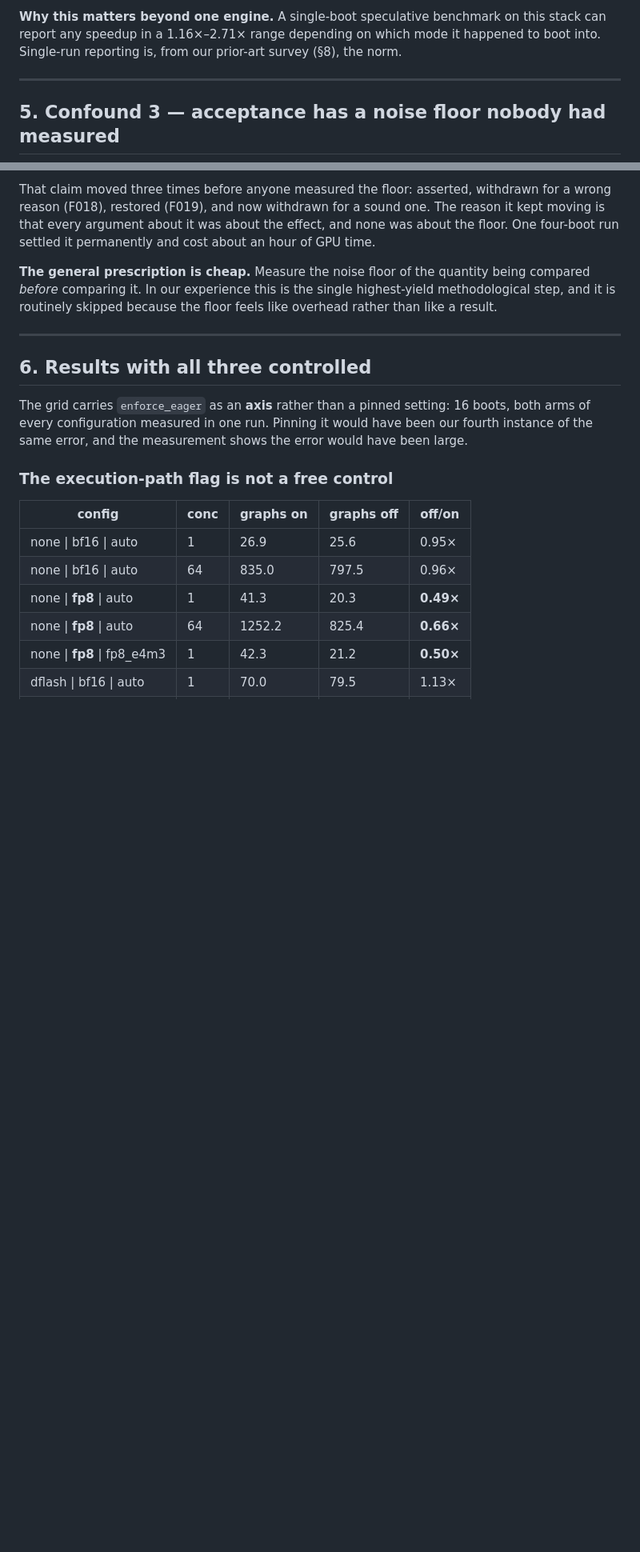
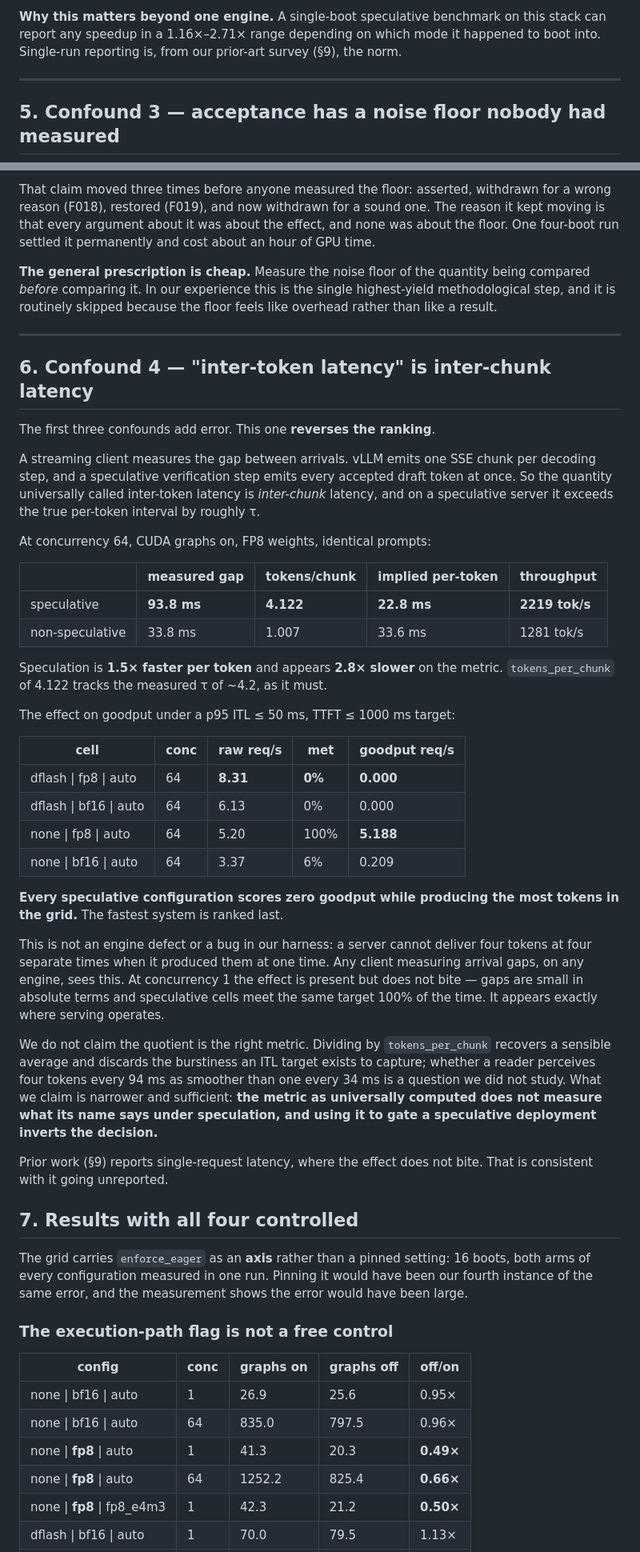
Before and after one commit to akshathtiwari/spec-fp8-study, a Markdown page: paper/draft.md, 2 parts joined by grey strips. Shown at 80% size. GitHub-like rendering; blank space fills up the shorter version.

```diff
--- a/paper/draft.md
+++ b/paper/draft.md
@@ -228,7 +243,7 @@ unsupported on SM89 — a compatibility claim, and a false one.
 **Why this matters beyond one engine.** A single-boot speculative benchmark
 on this stack can report any speedup in a 1.16×–2.71× range depending on
 which mode it happened to boot into. Single-run reporting is, from our
-prior-art survey (§8), the norm.
+prior-art survey (§9), the norm.
 
 ---
 
@@ -264,7 +279,58 @@ because the floor feels like overhead rather than like a result.
 
 ---
 
-## 6. Results with all three controlled
+## 6. Confound 4 — "inter-token latency" is inter-chunk latency
+
+The first three confounds add error. This one **reverses the ranking**.
+
+A streaming client measures the gap between arrivals. vLLM emits one SSE
+chunk per decoding step, and a speculative verification step emits every
+accepted draft token at once. So the quantity universally called
+inter-token latency is *inter-chunk* latency, and on a speculative server
+it exceeds the true per-token interval by roughly τ.
+
+At concurrency 64, CUDA graphs on, FP8 weights, identical prompts:
+
+| | measured gap | tokens/chunk | implied per-token | throughput |
+|---|---|---|---|---|
+| speculative | **93.8 ms** | **4.122** | **22.8 ms** | **2219 tok/s** |
+| non-speculative | 33.8 ms | 1.007 | 33.6 ms | 1281 tok/s |
+
+Speculation is **1.5× faster per token** and appears **2.8× slower** on the
+metric. `tokens_per_chunk` of 4.122 tracks the measured τ of ~4.2, as it
+must.
+
+The effect on goodput under a p95 ITL ≤ 50 ms, TTFT ≤ 1000 ms target:
+
+| cell | conc | raw req/s | met | goodput req/s |
+|---|---|---|---|---|
+| dflash \| fp8 \| auto | 64 | **8.31** | **0%** | **0.000** |
+| dflash \| bf16 \| auto | 64 | 6.13 | 0% | 0.000 |
+| none \| fp8 \| auto | 64 | 5.20 | 100% | **5.188** |
+| none \| bf16 \| auto | 64 | 3.37 | 6% | 0.209 |
+
+**Every speculative configuration scores zero goodput while producing the
+most tokens in the grid.** The fastest system is ranked last.
+
+This is not an engine defect or a bug in our harness: a server cannot
+deliver four tokens at four separate times when it produced them at one
+time. Any client measuring arrival gaps, on any engine, sees this. At
+concurrency 1 the effect is present but does not bite — gaps are small in
+absolute terms and speculative cells meet the same target 100% of the time.
+It appears exactly where serving operates.
+
+We do not claim the quotient is the right metric. Dividing by
+`tokens_per_chunk` recovers a sensible average and discards the burstiness
+an ITL target exists to capture; whether a reader perceives four tokens
+every 94 ms as smoother than one every 34 ms is a question we did not
+study. What we claim is narrower and sufficient: **the metric as universally
+computed does not measure what its name says under speculation, and using
+it to gate a speculative deployment inverts the decision.**
+
+Prior work (§9) reports single-request latency, where the effect does not
+bite. That is consistent with it going unreported.
+
+## 7. Results with all four controlled
 
 The grid carries `enforce_eager` as an **axis** rather than a pinned
 setting: 16 boots, both arms of every configuration measured in one run.
```
Also changed, not shown: other parts of paper/draft.md (+44 -22 lines).
